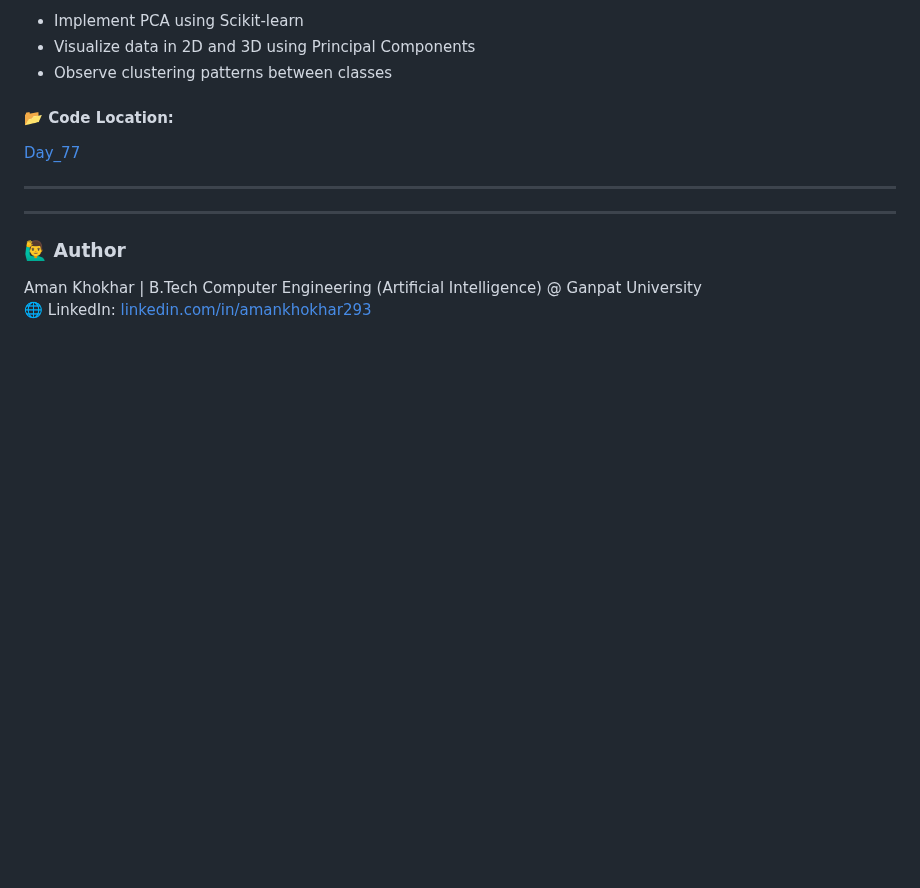
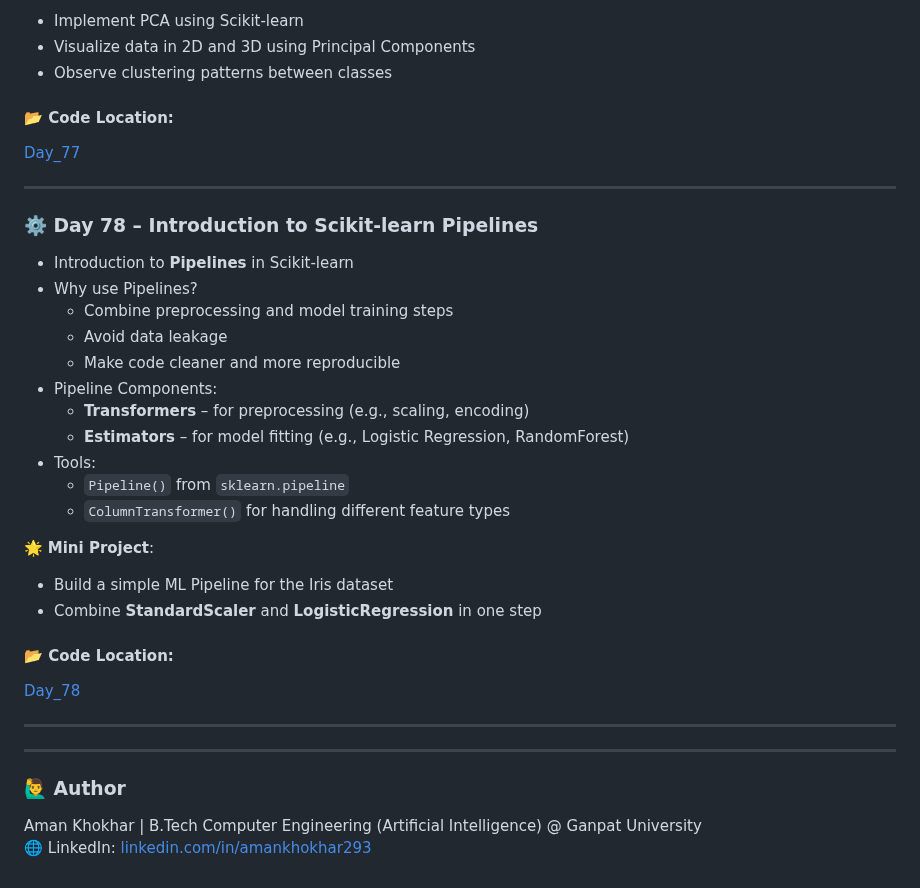
Before and after one commit to Aman-Khokhar-293/100-days-of-python, a Markdown page: README.md, the part around the change. Rendered like a GitHub page; blank space fills up the shorter version.

Commit message:
add day 78 description and links

```diff
--- a/README.md
+++ b/README.md
@@ -1232,6 +1232,29 @@ Bank Account with private balance (Encapsulation)
 
 ----
 
+### ⚙️ Day 78 – Introduction to Scikit-learn Pipelines
+
+- Introduction to **Pipelines** in Scikit-learn
+- Why use Pipelines?
+  - Combine preprocessing and model training steps
+  - Avoid data leakage
+  - Make code cleaner and more reproducible
+- Pipeline Components:
+  - **Transformers** – for preprocessing (e.g., scaling, encoding)
+  - **Estimators** – for model fitting (e.g., Logistic Regression, RandomForest)
+- Tools:
+  - `Pipeline()` from `sklearn.pipeline`
+  - `ColumnTransformer()` for handling different feature types
+
+🌟 **Mini Project**:
+- Build a simple ML Pipeline for the Iris dataset
+- Combine **StandardScaler** and **LogisticRegression** in one step
+
+#### 📂 **Code Location:**
+[Day_78](https://github.com/Aman-Khokhar-293/100-days-of-python/blob/main/Day_78.ipynb)
+
+----
+
 
 
 
```
